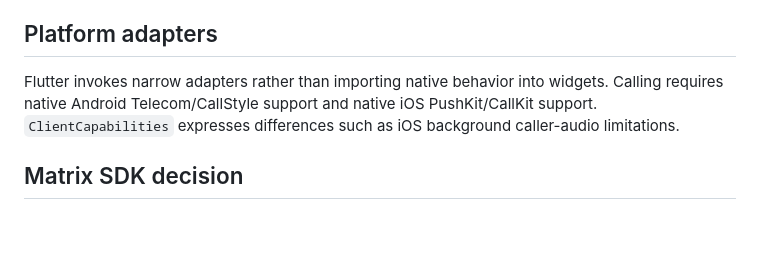
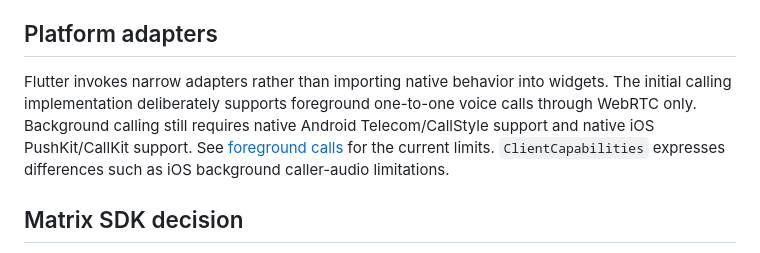
Before and after one commit to khonager/Trace, a Markdown page: docs/architecture/ARCHITECTURE.md, the part around the change. Drawn GitHub-style; blank space fills up the shorter version.

Commit message:
feat(calls): add foreground Matrix voice calls

```diff
--- a/docs/architecture/ARCHITECTURE.md
+++ b/docs/architecture/ARCHITECTURE.md
@@ -48,8 +48,10 @@ cheap.
 ## Platform adapters
 
 Flutter invokes narrow adapters rather than importing native behavior into
-widgets. Calling requires native Android Telecom/CallStyle support and native
-iOS PushKit/CallKit support. `ClientCapabilities` expresses differences such as
+widgets. The initial calling implementation deliberately supports foreground
+one-to-one voice calls through WebRTC only. Background calling still requires
+native Android Telecom/CallStyle support and native iOS PushKit/CallKit support.
+See [foreground calls](../messaging/CALLS.md) for the current limits. `ClientCapabilities` expresses differences such as
 iOS background caller-audio limitations.
 
 ## Matrix SDK decision
```
Also changed, not shown: docs/messaging/CALLS.md (added, +60 -0 lines), docs/product/FUTURE_FEATURE_CATALOG.md (+2 -2 lines), docs/screenshots/voice-call.png (added), 16 other files.
